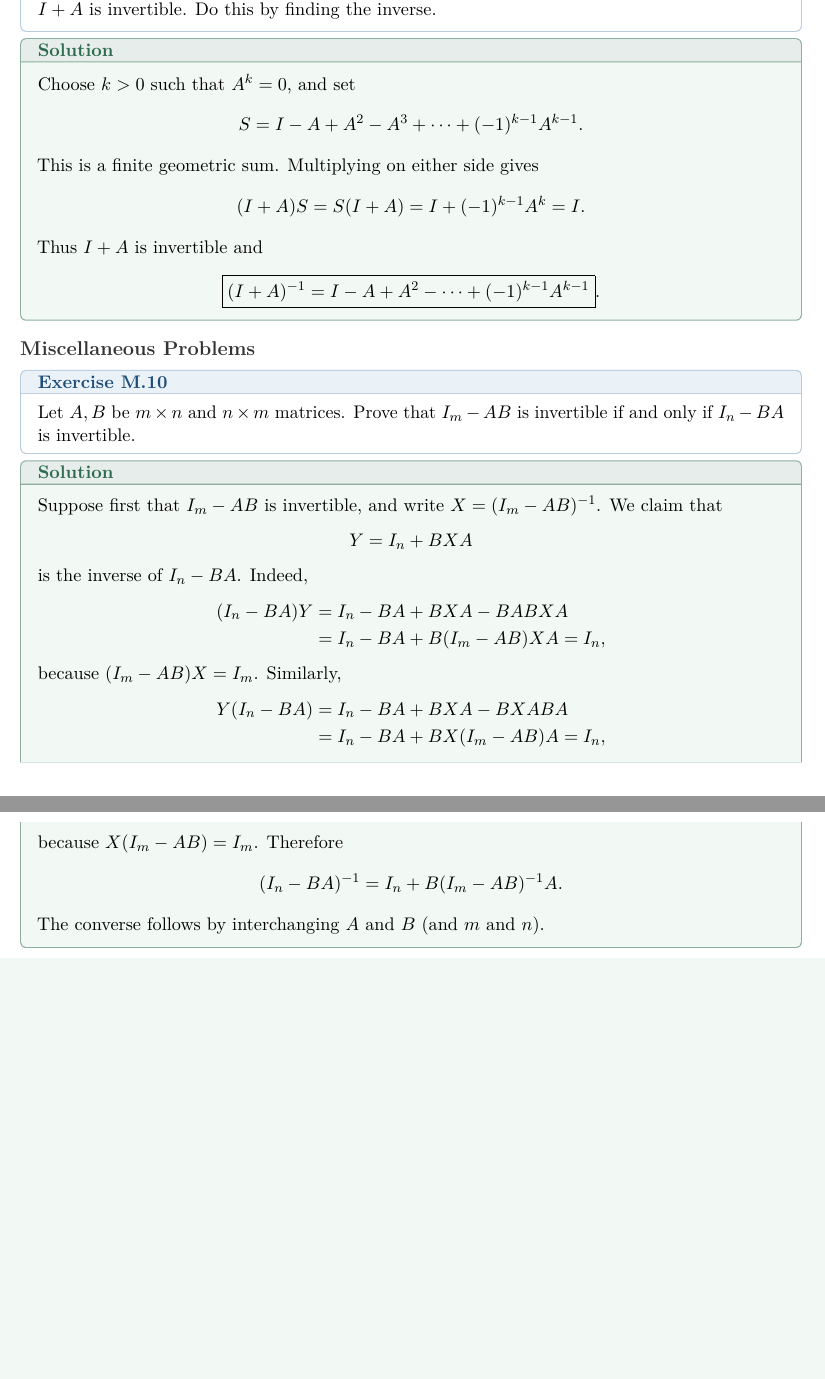
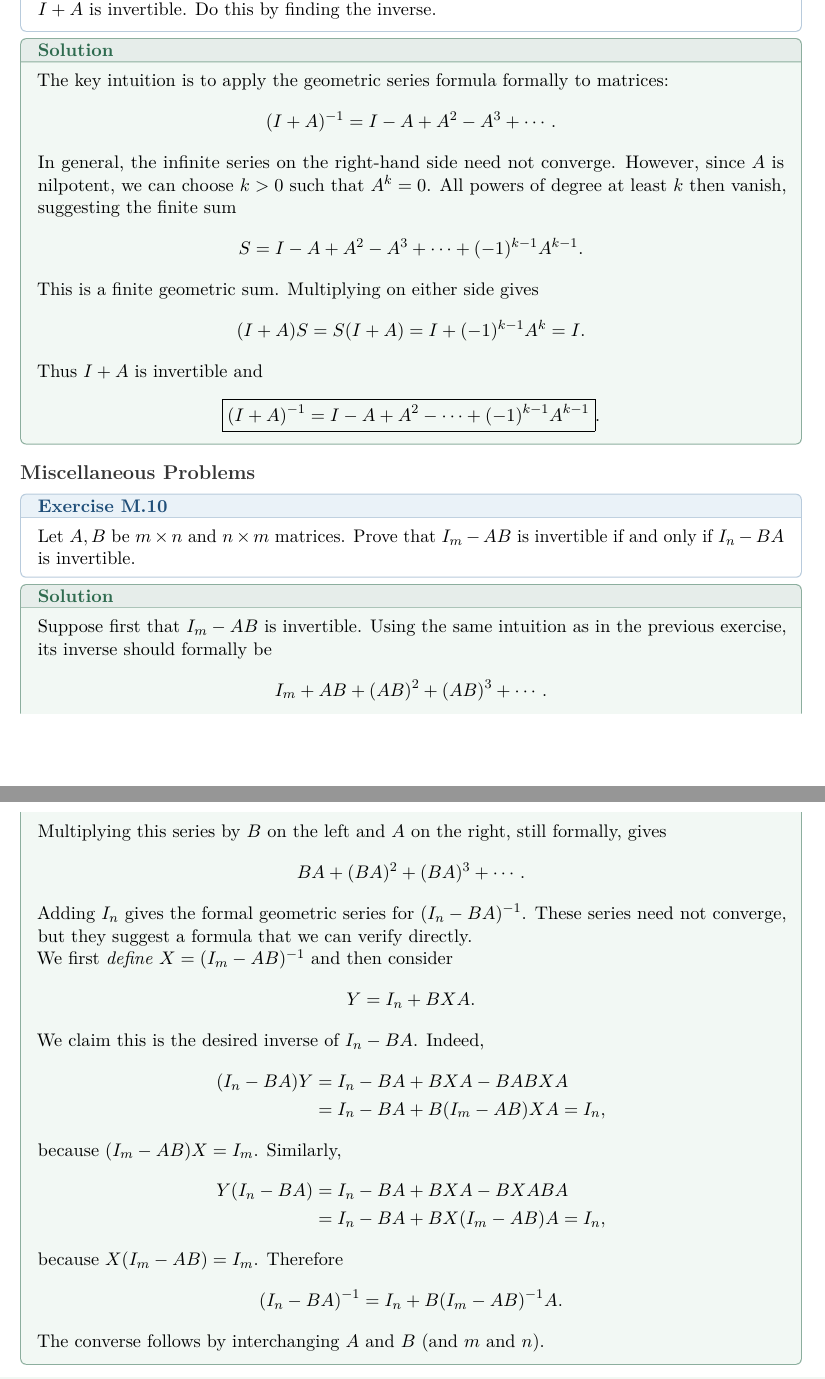
Before and after one commit to mmpatnaik/math327F26, a LaTeX document (hw/hw-01-solutions.tex): two parts of pages 1 and 2 of 6 before the commit and two parts of pages 1 and 2 of 7 after it, joined at a grey line, cut so that both start at the same text, the shorter picture padded with empty space. Compiled offline with pdfLaTeX.

Commit message:
Clarify geometric series intuition in Homework 1 solutions

```diff
--- a/hw/hw-01-solutions.tex
+++ b/hw/hw-01-solutions.tex
@@ -103,7 +103,14 @@ finding the inverse.
 \end{exercise}
 
 \begin{solution}
-Choose $k>0$ such that $A^k=0$, and set
+
+The key intuition is to apply the geometric series formula formally to matrices:
+\[
+  (I+A)^{-1}=I-A+A^2-A^3+\cdots.
+\]
+In general, the infinite series on the right-hand side need not converge.
+However, since $A$ is nilpotent, we can choose $k>0$ such that $A^k=0$.
+All powers of degree at least $k$ then vanish, suggesting the finite sum
 \[
   S=I-A+A^2-A^3+\cdots+(-1)^{k-1}A^{k-1}.
 \]
@@ -125,12 +132,26 @@ $I_m-AB$ is invertible if and only if $I_n-BA$ is invertible.
 \end{exercise}
 
 \begin{solution}
-Suppose first that $I_m-AB$ is invertible, and write
-$X=(I_m-AB)^{-1}$.  We claim that
+Suppose first that $I_m-AB$ is invertible. Using the same intuition as in
+the previous exercise, its inverse should formally be
 \[
-  Y=I_n+BXA
+  I_m+AB+(AB)^2+(AB)^3+\cdots.
 \]
-is the inverse of $I_n-BA$.  Indeed,
+Multiplying this series by $B$ on the left and $A$ on the right, still
+formally, gives
+\[
+  BA+(BA)^2+(BA)^3+\cdots.
+\]
+Adding $I_n$ gives the formal geometric series for $(I_n-BA)^{-1}$.
+These series need not converge, but they suggest a formula that we can
+verify directly.
+
+We first \textit{define}
+$X=(I_m-AB)^{-1}$ and then consider
+\[
+  Y=I_n+BXA.
+\]
+We claim this is the desired inverse of $I_n-BA$.  Indeed,
 \begin{align*}
  (I_n-BA)Y
  &=I_n-BA+BXA-BABXA\\
```
Also changed, not shown: hw/hw-01-solutions.tex (2 more changed lines).
